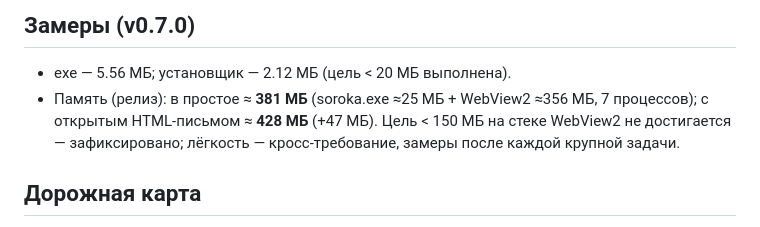
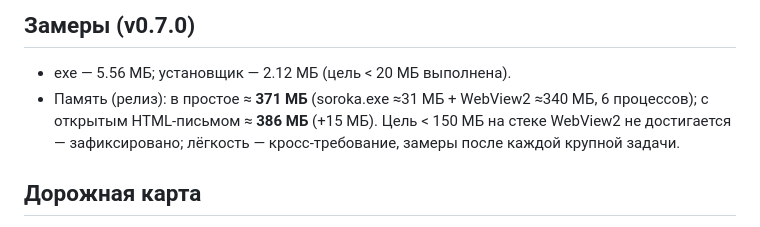
Before and after one commit to reznikov73/Soroka, a Markdown page: README.md, the part around the change. GitHub-like rendering.

Commit message:
docs: readme — память 0.7.0

```diff
--- a/README.md
+++ b/README.md
@@ -67,7 +67,7 @@ cargo tauri dev
 ## Замеры (v0.7.0)
 
 - exe — 5.56 МБ; установщик — 2.12 МБ (цель < 20 МБ выполнена).
-- Память (релиз): в простое ≈ **381 МБ** (soroka.exe ≈25 МБ + WebView2 ≈356 МБ, 7 процессов); с открытым HTML-письмом ≈ **428 МБ** (+47 МБ). Цель < 150 МБ на стеке WebView2 не достигается — зафиксировано; лёгкость — кросс-требование, замеры после каждой крупной задачи.
+- Память (релиз): в простое ≈ **371 МБ** (soroka.exe ≈31 МБ + WebView2 ≈340 МБ, 6 процессов); с открытым HTML-письмом ≈ **386 МБ** (+15 МБ). Цель < 150 МБ на стеке WebView2 не достигается — зафиксировано; лёгкость — кросс-требование, замеры после каждой крупной задачи.
 
 ## Дорожная карта
 
```
